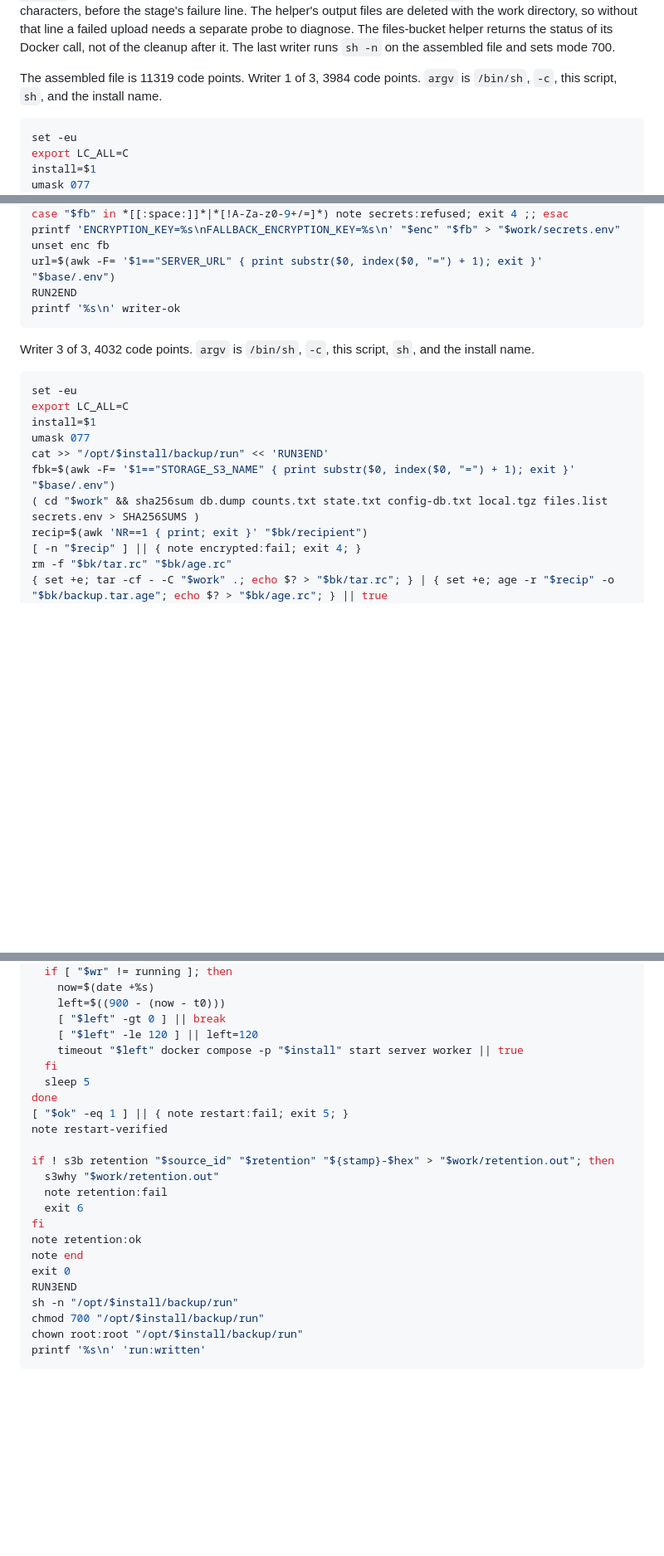
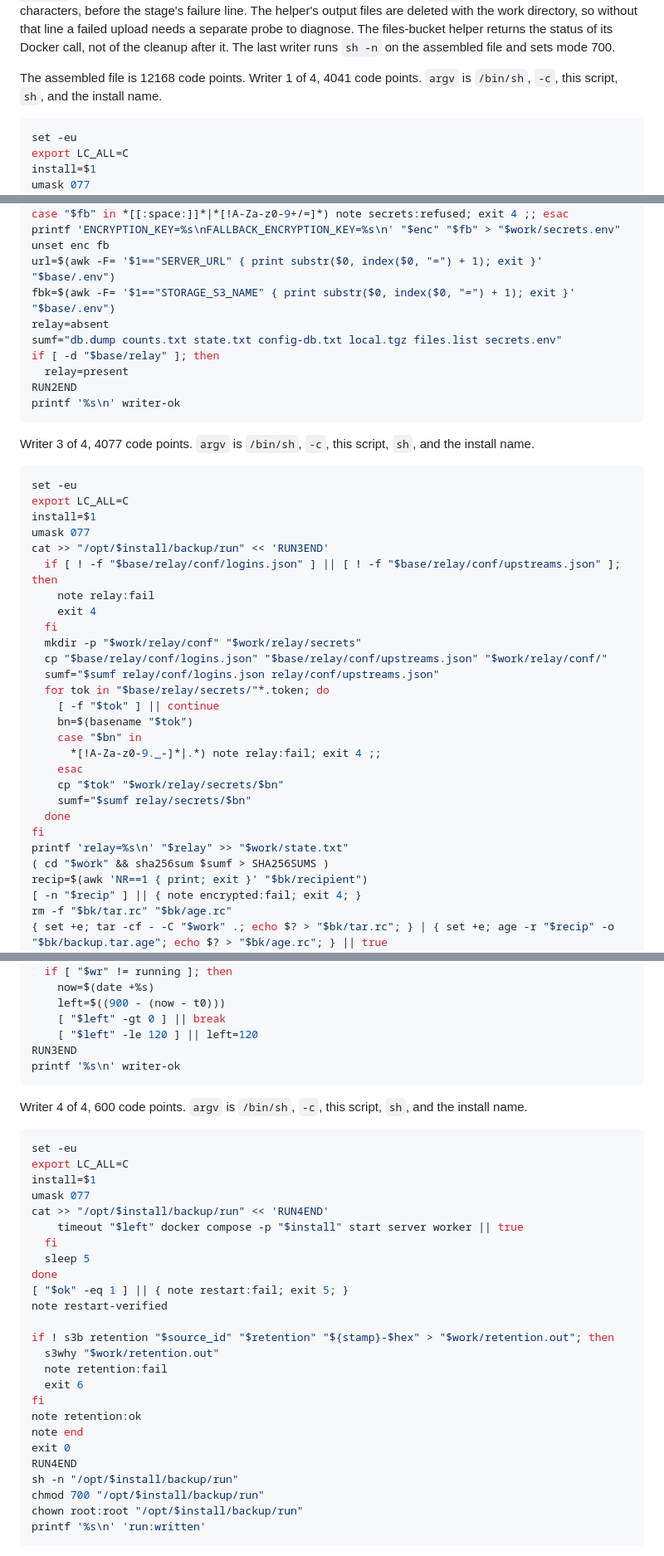
Before and after one commit to wisermethod/devops, a Markdown page: skills/Back Up Twenty/SKILL.md, 3 parts joined by grey strips. Shown at 83% size. Drawn GitHub-style; blank space fills up the shorter version.

````diff
--- a/skills/Back Up Twenty/SKILL.md
+++ b/skills/Back Up Twenty/SKILL.md
@@ -563,8 +563,8 @@ printf '%s\n' config:written
 
 `run` is the backup program. It starts `server` and `worker` under `timeout 120`, and a start cut off at that bound does not end the run: while the worker is not running, its wait of 900 seconds reads the clock again and starts them again, each start bounded by 120 seconds or the time left. The deadline bounds starts, not readings: a pass begun before it reports what its reads saw, so a restart read just past 900 seconds still counts, and no start is sent after the deadline. When a helper fails, `run` prints the helper's last output line to the journal as `s3-detail:`, tabs turned to colons and every character but letters, digits and `:._/-` removed, at most 160 characters, before the stage's failure line. The helper's output files are deleted with the work directory, so without that line a failed upload needs a separate probe to diagnose. The files-bucket helper returns the status of its Docker call, not of the cleanup after it. The last writer runs `sh -n` on the assembled file and sets mode 700.
 
-The assembled file is 11319 code points.
-Writer 1 of 3, 3984 code points. `argv` is `/bin/sh`, `-c`, this script, `sh`, and the install name.
+The assembled file is 12168 code points.
+Writer 1 of 4, 4041 code points. `argv` is `/bin/sh`, `-c`, this script, `sh`, and the install name.
 ```sh
 set -eu
 export LC_ALL=C
@@ -732,19 +733,41 @@ case "$fb" in *[[:space:]]*|*[!A-Za-z0-9+/=]*) note secrets:refused; exit 4 ;; e
 printf 'ENCRYPTION_KEY=%s\nFALLBACK_ENCRYPTION_KEY=%s\n' "$enc" "$fb" > "$work/secrets.env"
 unset enc fb
 url=$(awk -F= '$1=="SERVER_URL" { print substr($0, index($0, "=") + 1); exit }' "$base/.env")
+fbk=$(awk -F= '$1=="STORAGE_S3_NAME" { print substr($0, index($0, "=") + 1); exit }' "$base/.env")
+relay=absent
+sumf="db.dump counts.txt state.txt config-db.txt local.tgz files.list secrets.env"
+if [ -d "$base/relay" ]; then
+  relay=present
 RUN2END
 printf '%s\n' writer-ok
 ```
 
-Writer 3 of 3, 4032 code points. `argv` is `/bin/sh`, `-c`, this script, `sh`, and the install name.
+Writer 3 of 4, 4077 code points. `argv` is `/bin/sh`, `-c`, this script, `sh`, and the install name.
 ```sh
 set -eu
 export LC_ALL=C
 install=$1
 umask 077
 cat >> "/opt/$install/backup/run" << 'RUN3END'
-fbk=$(awk -F= '$1=="STORAGE_S3_NAME" { print substr($0, index($0, "=") + 1); exit }' "$base/.env")
-( cd "$work" && sha256sum db.dump counts.txt state.txt config-db.txt local.tgz files.list secrets.env > SHA256SUMS )
+  if [ ! -f "$base/relay/conf/logins.json" ] || [ ! -f "$base/relay/conf/upstreams.json" ]; then
+    note relay:fail
+    exit 4
+  fi
+  mkdir -p "$work/relay/conf" "$work/relay/secrets"
+  cp "$base/relay/conf/logins.json" "$base/relay/conf/upstreams.json" "$work/relay/conf/"
+  sumf="$sumf relay/conf/logins.json relay/conf/upstreams.json"
+  for tok in "$base/relay/secrets/"*.token; do
+    [ -f "$tok" ] || continue
+    bn=$(basename "$tok")
+    case "$bn" in
+      *[!A-Za-z0-9._-]*|.*) note relay:fail; exit 4 ;;
+    esac
+    cp "$tok" "$work/relay/secrets/$bn"
+    sumf="$sumf relay/secrets/$bn"
+  done
+fi
+printf 'relay=%s\n' "$relay" >> "$work/state.txt"
+( cd "$work" && sha256sum $sumf > SHA256SUMS )
 recip=$(awk 'NR==1 { print; exit }' "$bk/recipient")
 [ -n "$recip" ] || { note encrypted:fail; exit 4; }
 rm -f "$bk/tar.rc" "$bk/age.rc"
@@ -816,6 +840,17 @@ while :; do
     left=$((900 - (now - t0)))
     [ "$left" -gt 0 ] || break
     [ "$left" -le 120 ] || left=120
+RUN3END
+printf '%s\n' writer-ok
+```
+
+Writer 4 of 4, 600 code points. `argv` is `/bin/sh`, `-c`, this script, `sh`, and the install name.
+```sh
+set -eu
+export LC_ALL=C
+install=$1
+umask 077
+cat >> "/opt/$install/backup/run" << 'RUN4END'
     timeout "$left" docker compose -p "$install" start server worker || true
   fi
   sleep 5
@@ -831,7 +866,7 @@ fi
 note retention:ok
 note end
 exit 0
-RUN3END
+RUN4END
 sh -n "/opt/$install/backup/run"
 chmod 700 "/opt/$install/backup/run"
 chown root:root "/opt/$install/backup/run"
````
Also changed, not shown: other parts of skills/Back Up Twenty/SKILL.md (+17 -13 lines).
